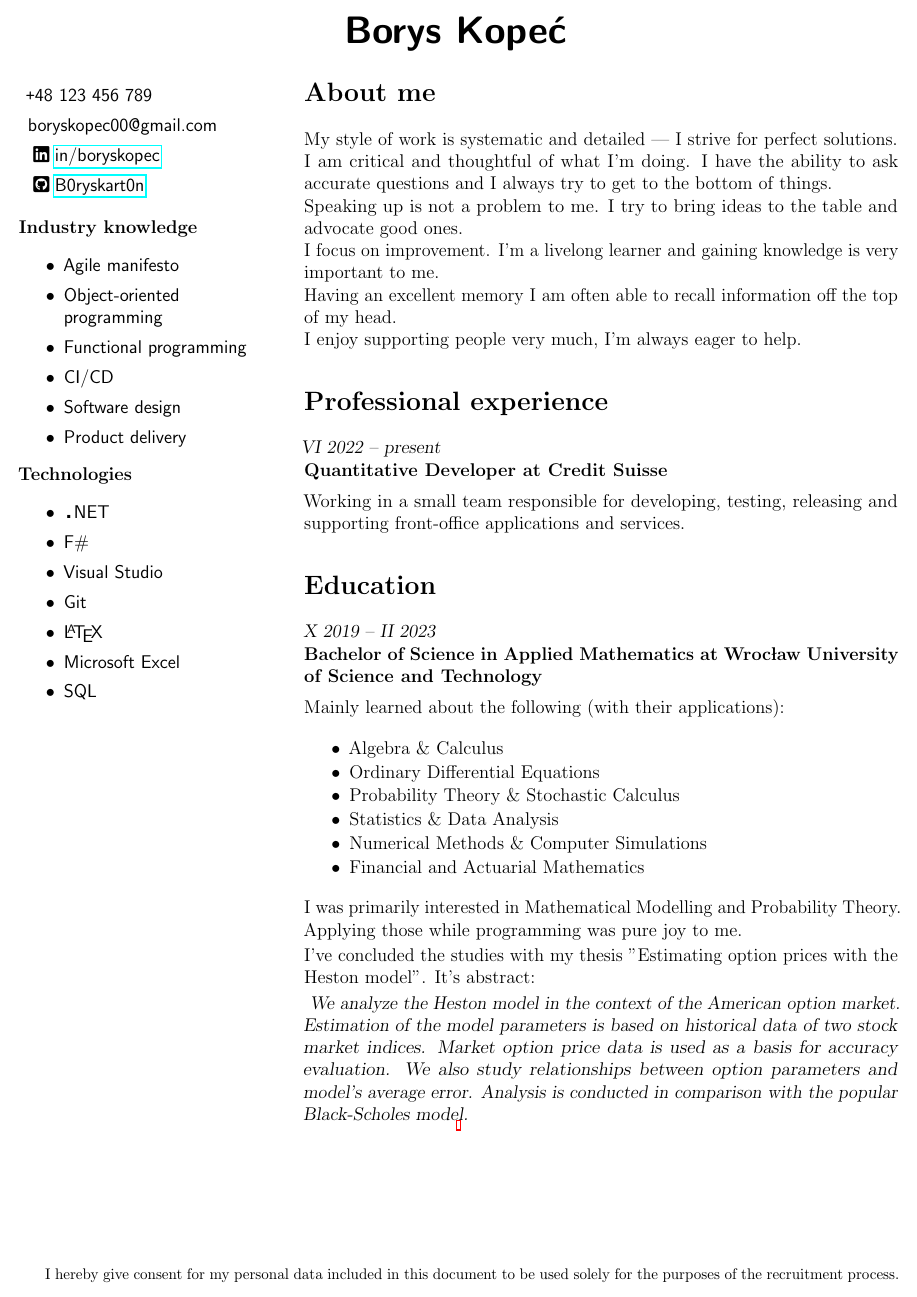
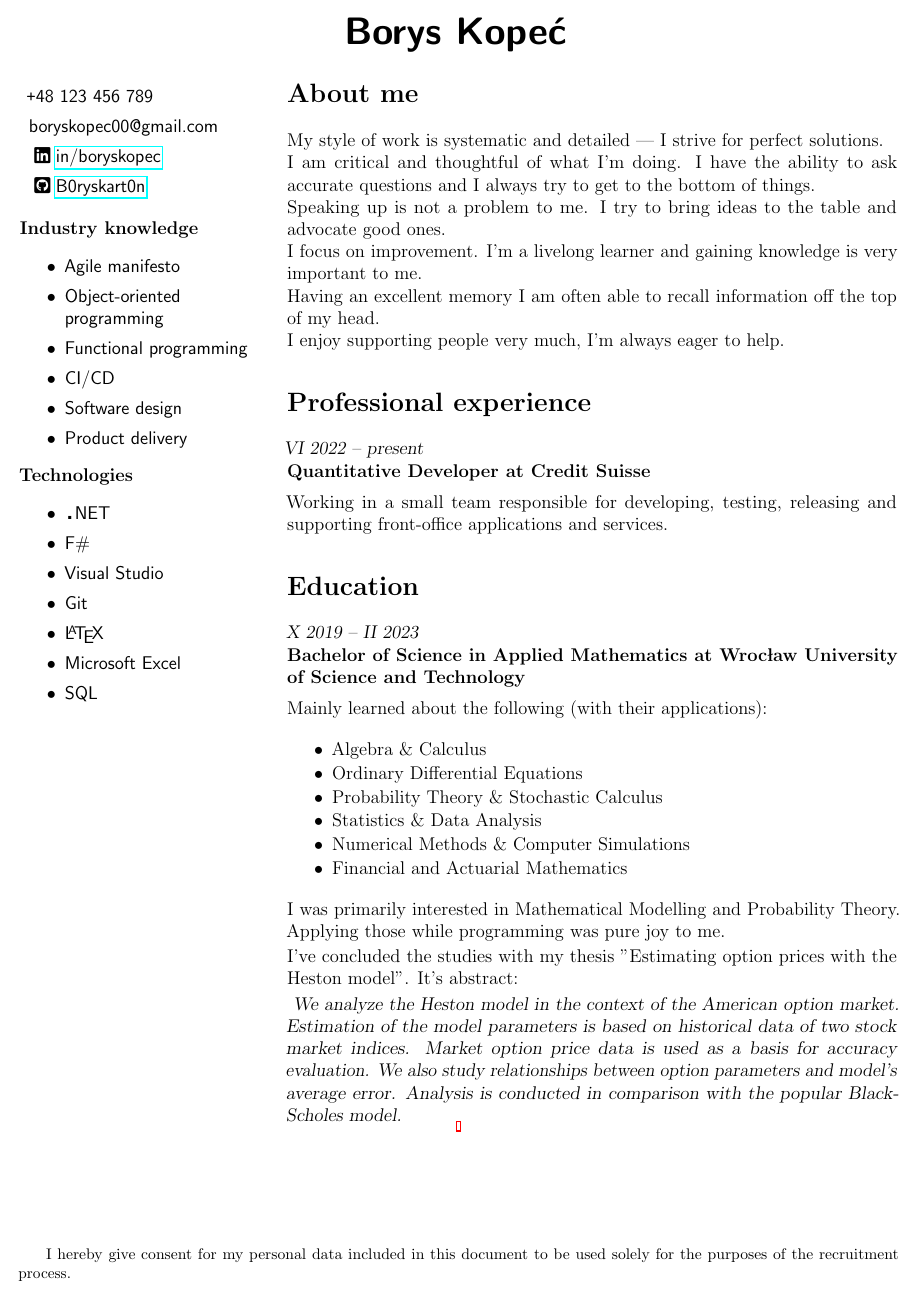
Before and after one commit to B0ryskart0n/B0ryskart0n, a LaTeX CV (cv.tex): the whole page. Compiled offline with pdfLaTeX.

Commit message:
Switch from milimeters to points

```diff
--- a/cv.tex
+++ b/cv.tex
@@ -1,7 +1,7 @@
 \documentclass[a4paper,12pt]{article}
 % a4 = 210mm * 297mm
 
-\usepackage[a4paper, margin=4mm]{geometry}
+\usepackage[a4paper, margin=12pt]{geometry}
 \usepackage{hyperref}
 \usepackage{microtype}
 \usepackage[fixed]{fontawesome5}
@@ -14,24 +14,24 @@
 \setlength\pagesize{0.99\textwidth}
 
 \newlength{\leftwidth}
-\setlength{\leftwidth}{0.32\pagesize}
+\setlength{\leftwidth}{0.3\pagesize}
 
 \newlength{\rightwidth}
 \setlength{\rightwidth}{\pagesize}
 \addtolength{\rightwidth}{-\leftwidth}
 
 \newenvironment{items}[1]%
-{\textbf{#1} \begin{itemize} \setlength{\itemsep}{0mm} \sf}%
+{\textbf{#1} \begin{itemize} \setlength{\itemsep}{0pt} \sf}%
 {\end{itemize}}
 
 \begin{document}
 \centering
 
 \textsf{\textbf{\Huge Borys Kopeć}}
-\vspace{7mm}
+\vspace{20pt}
 
 \begin{minipage}[t][][t]{\leftwidth}
-  \begin{description} \setlength{\itemsep}{0mm} \sf
+  \begin{description} \setlength{\itemsep}{0pt} \sf
     \item \texttt{+}48 123 456 789
     \item boryskopec00@gmail.com
     \item \faLinkedin \href{https://linkedin.com/in/boryskopec}{in/boryskopec}
@@ -84,7 +84,7 @@
   %\paragraph{}
 
   Mainly learned about the following (with their applications):
-  \begin{itemize} \setlength{\itemsep}{0mm} \setlength{\parskip}{1pt}
+  \begin{itemize} \setlength{\itemsep}{0pt} \setlength{\parskip}{1pt}
     \item Algebra \& Calculus
     \item Ordinary Differential Equations
     \item Probability Theory \& Stochastic Calculus
```
